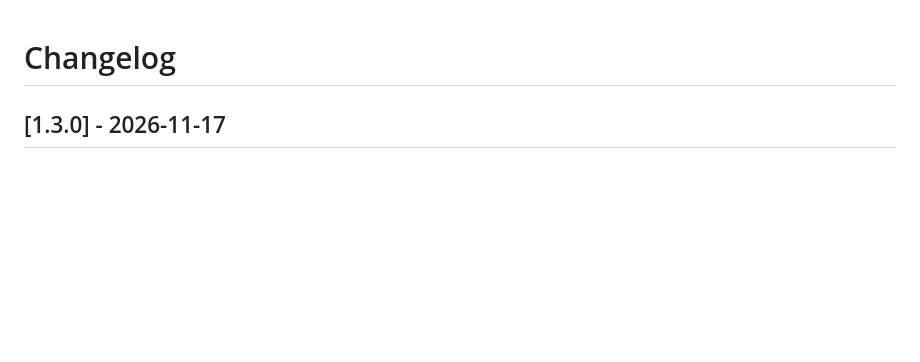
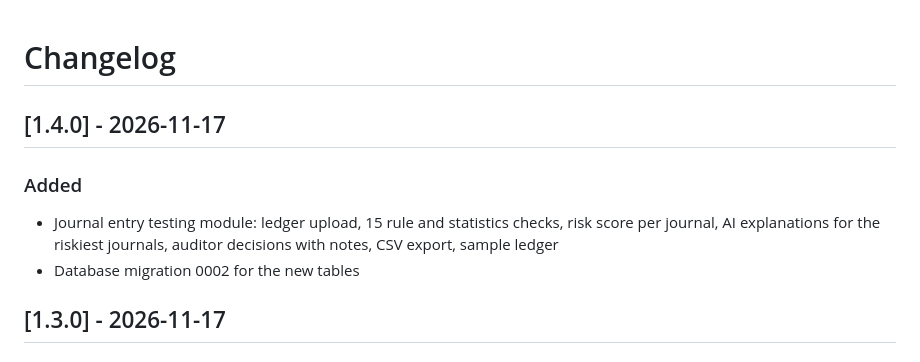
Before and after one commit to Shiripatel/controllens, a Markdown page: CHANGELOG.md, the part around the change. Drawn GitHub-style; blank space fills up the shorter version.

```diff
--- a/CHANGELOG.md
+++ b/CHANGELOG.md
@@ -1,4 +1,10 @@
 # Changelog
+
+## [1.4.0] - 2026-11-17
+
+### Added
+- Journal entry testing module: ledger upload, 15 rule and statistics checks, risk score per journal, AI explanations for the riskiest journals, auditor decisions with notes, CSV export, sample ledger
+- Database migration 0002 for the new tables
 
 ## [1.3.0] - 2026-11-17
 
```
Also changed, not shown: README.md (+7 -0 lines), docs/JOURNAL-TESTING.md (added, +55 -0 lines), docs/screenshots/journal-detail.png (added), docs/screenshots/journal-testing.png (added), 11 other files.
